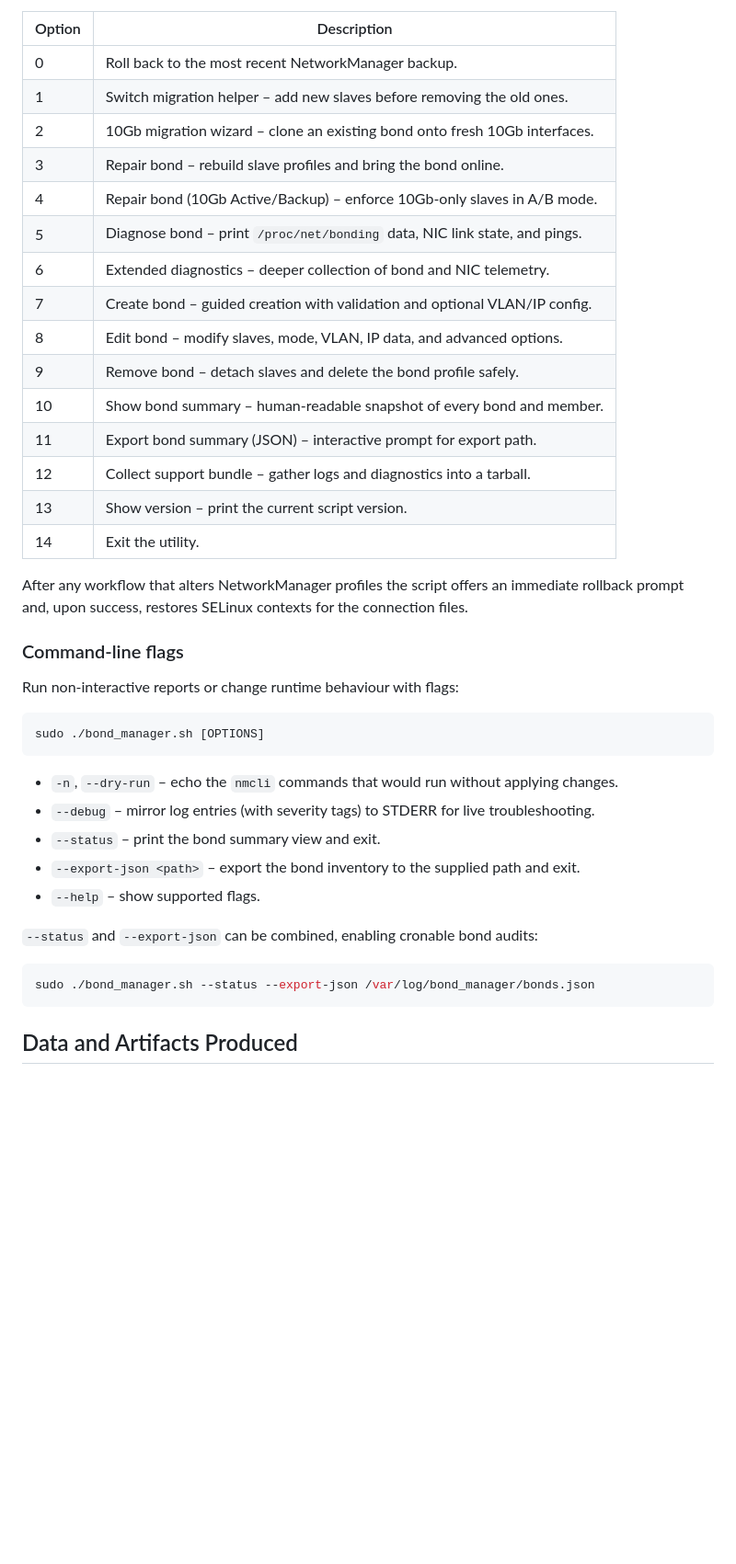
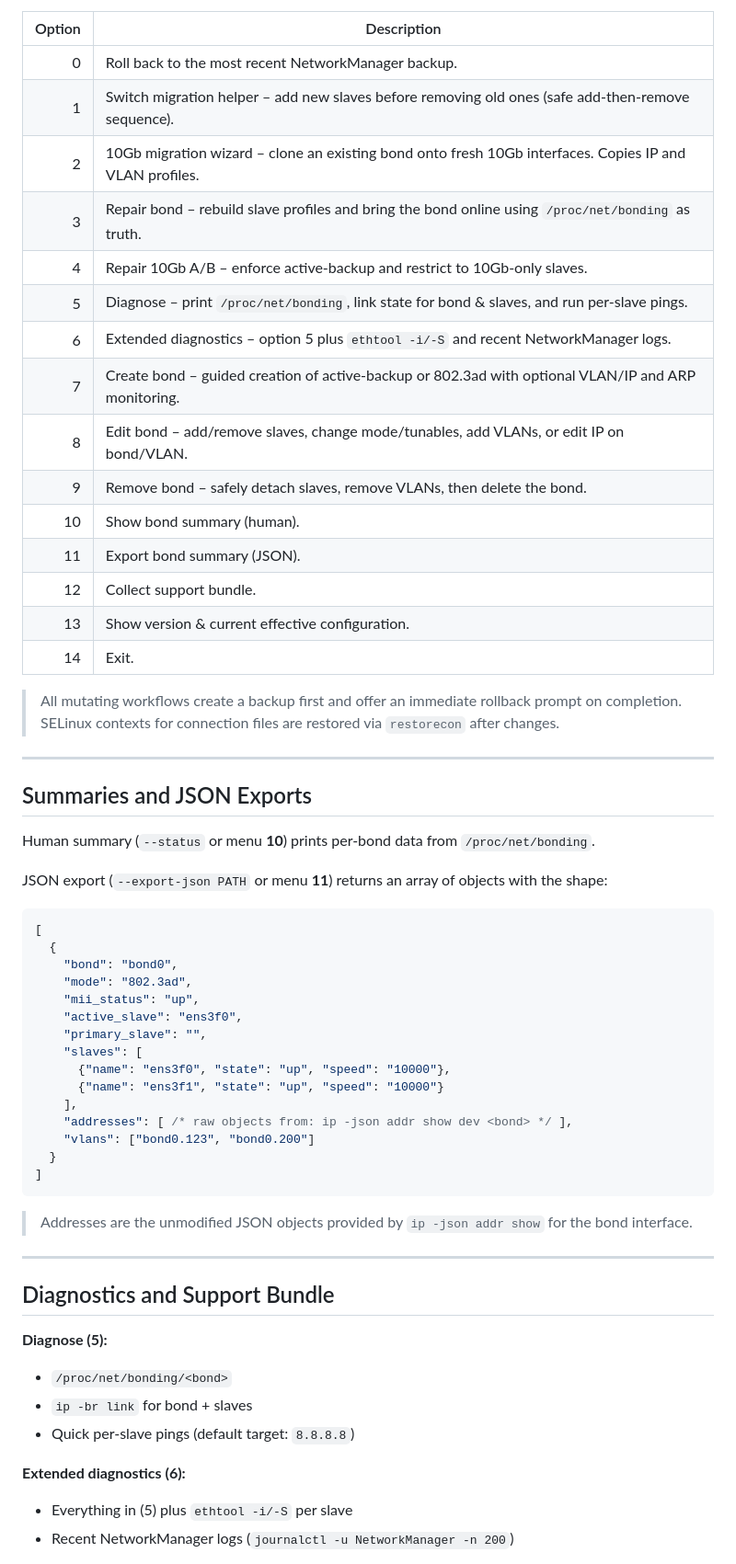
Before and after one commit to i0mja/rhel-bond-manager, a Markdown page: README.md, the part around the change printed below. Shown: that part at 92% size. Rendered like a GitHub page; blank space fills up the shorter version.

````diff
--- a/README.md
+++ b/README.md
@@ -65,44 +140,58 @@ The menu exposes the following workflows:
 | 0 | Roll back to the most recent NetworkManager backup. |
-| 1 | Switch migration helper – add new slaves before removing the old ones. |
-| 2 | 10Gb migration wizard – clone an existing bond onto fresh 10Gb interfaces. |
-| 3 | Repair bond – rebuild slave profiles and bring the bond online. |
-| 4 | Repair bond (10Gb Active/Backup) – enforce 10Gb-only slaves in A/B mode. |
-| 5 | Diagnose bond – print `/proc/net/bonding` data, NIC link state, and pings. |
-| 6 | Extended diagnostics – deeper collection of bond and NIC telemetry. |
-| 7 | Create bond – guided creation with validation and optional VLAN/IP config. |
-| 8 | Edit bond – modify slaves, mode, VLAN, IP data, and advanced options. |
-| 9 | Remove bond – detach slaves and delete the bond profile safely. |
-| 10 | Show bond summary – human-readable snapshot of every bond and member. |
-| 11 | Export bond summary (JSON) – interactive prompt for export path. |
-| 12 | Collect support bundle – gather logs and diagnostics into a tarball. |
-| 13 | Show version – print the current script version. |
-| 14 | Exit the utility. |
+| 1 | Switch migration helper – add new slaves before removing old ones (safe add‑then‑remove sequence). |
+| 2 | 10Gb migration wizard – clone an existing bond onto fresh 10Gb interfaces. Copies IP and VLAN profiles. |
+| 3 | Repair bond – rebuild slave profiles and bring the bond online using `/proc/net/bonding` as truth. |
+| 4 | Repair 10Gb A/B – enforce active‑backup and restrict to 10Gb‑only slaves. |
+| 5 | Diagnose – print `/proc/net/bonding`, link state for bond & slaves, and run per‑slave pings. |
+| 6 | Extended diagnostics – option 5 plus `ethtool -i/-S` and recent NetworkManager logs. |
+| 7 | Create bond – guided creation of active-backup or 802.3ad with optional VLAN/IP and ARP monitoring. |
+| 8 | Edit bond – add/remove slaves, change mode/tunables, add VLANs, or edit IP on bond/VLAN. |
+| 9 | Remove bond – safely detach slaves, remove VLANs, then delete the bond. |
+| 10 | Show bond summary (human). |
+| 11 | Export bond summary (JSON). |
+| 12 | Collect support bundle. |
+| 13 | Show version & current effective configuration. |
+| 14 | Exit. |
 
-After any workflow that alters NetworkManager profiles the script offers an
-immediate rollback prompt and, upon success, restores SELinux contexts for the
-connection files.
+> All mutating workflows create a backup first and offer an immediate rollback prompt on completion.
+> SELinux contexts for connection files are restored via `restorecon` after changes.
 
-### Command-line flags
+---
 
-Run non-interactive reports or change runtime behaviour with flags:
+## Summaries and JSON Exports
+Human summary (`--status` or menu **10**) prints per‑bond data from `/proc/net/bonding`.
 
-```bash
-sudo ./bond_manager.sh [OPTIONS]
+JSON export (`--export-json PATH` or menu **11**) returns an array of objects with the shape:
+
+```jsonc
+[
+  {
+    "bond": "bond0",
+    "mode": "802.3ad",
+    "mii_status": "up",
+    "active_slave": "ens3f0",
+    "primary_slave": "",
+    "slaves": [
+      {"name": "ens3f0", "state": "up", "speed": "10000"},
+      {"name": "ens3f1", "state": "up", "speed": "10000"}
+    ],
+    "addresses": [ /* raw objects from: ip -json addr show dev <bond> */ ],
+    "vlans": ["bond0.123", "bond0.200"]
+  }
+]
 ```
 
-- `-n`, `--dry-run` – echo the `nmcli` commands that would run without applying
-  changes.
-- `--debug` – mirror log entries (with severity tags) to STDERR for live
-  troubleshooting.
-- `--status` – print the bond summary view and exit.
-- `--export-json <path>` – export the bond inventory to the supplied path and exit.
-- `--help` – show supported flags.
+> Addresses are the unmodified JSON objects provided by `ip -json addr show` for the bond interface.
 
-`--status` and `--export-json` can be combined, enabling cronable bond audits:
+---
 
-```bash
-sudo ./bond_manager.sh --status --export-json /var/log/bond_manager/bonds.json
-```
+## Diagnostics and Support Bundle
+**Diagnose (5):**
+- `/proc/net/bonding/<bond>`
+- `ip -br link` for bond + slaves
+- Quick per‑slave pings (default target: `8.8.8.8`)
 
-## Data and Artifacts Produced
+**Extended diagnostics (6):**
+- Everything in (5) plus `ethtool -i/-S` per slave
+- Recent NetworkManager logs (`journalctl -u NetworkManager -n 200`)
 
````
Also changed, not shown: other parts of README.md (+175 -53 lines).
